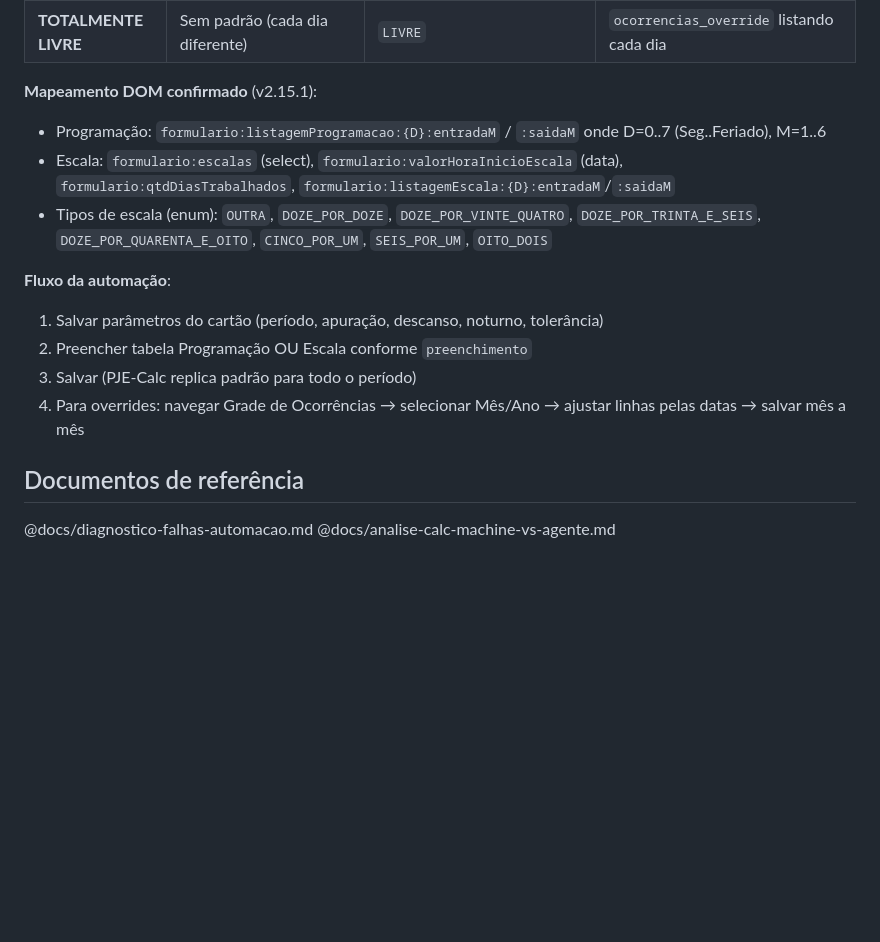
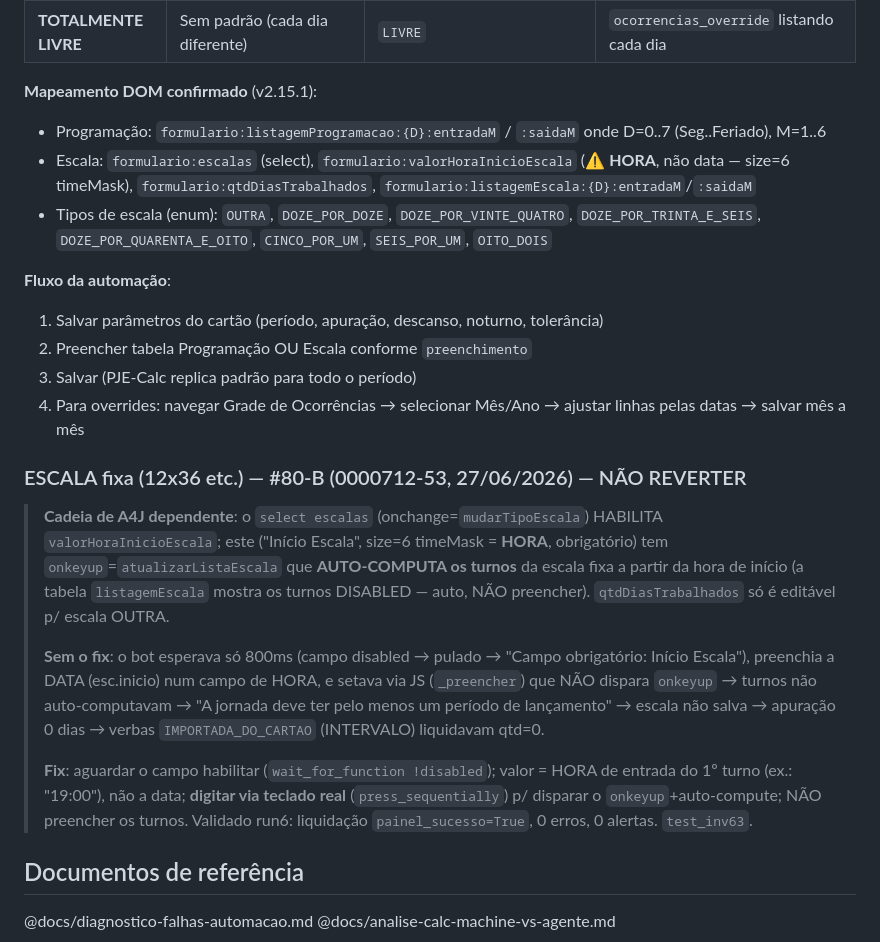
Before and after one commit to bragabarreto/pjecalc-agente, a Markdown page: CLAUDE.md, the part around the change. Drawn GitHub-style; blank space fills up the shorter version.

Commit message:
docs(#80-B): cartão ESCALA fixa — Início é HORA + teclado real (0000712-53 liquida perfeito)
Validado run6: painel_sucesso=True, 0 erros, 0 alertas. Corrige nota errada
'valorHoraInicioEscala (data)' → (HORA).

Co-Authored-By: Claude Opus 4.8 <noreply@anthropic.com>

```diff
--- a/CLAUDE.md
+++ b/CLAUDE.md
@@ -1353,7 +1353,7 @@ adicionar/remover entradas na prévia (botões + Adicionar / X Remover).
 
 **Mapeamento DOM confirmado** (v2.15.1):
 - Programação: `formulario:listagemProgramacao:{D}:entradaM` / `:saidaM` onde D=0..7 (Seg..Feriado), M=1..6
-- Escala: `formulario:escalas` (select), `formulario:valorHoraInicioEscala` (data), `formulario:qtdDiasTrabalhados`, `formulario:listagemEscala:{D}:entradaM`/`:saidaM`
+- Escala: `formulario:escalas` (select), `formulario:valorHoraInicioEscala` (⚠ **HORA**, não data — size=6 timeMask), `formulario:qtdDiasTrabalhados`, `formulario:listagemEscala:{D}:entradaM`/`:saidaM`
 - Tipos de escala (enum): `OUTRA`, `DOZE_POR_DOZE`, `DOZE_POR_VINTE_QUATRO`, `DOZE_POR_TRINTA_E_SEIS`, `DOZE_POR_QUARENTA_E_OITO`, `CINCO_POR_UM`, `SEIS_POR_UM`, `OITO_DOIS`
 
 **Fluxo da automação**:
@@ -1361,6 +1361,28 @@ adicionar/remover entradas na prévia (botões + Adicionar / X Remover).
 2. Preencher tabela Programação OU Escala conforme `preenchimento`
 3. Salvar (PJE-Calc replica padrão para todo o período)
 4. Para overrides: navegar Grade de Ocorrências → selecionar Mês/Ano → ajustar linhas pelas datas → salvar mês a mês
+
+### ESCALA fixa (12x36 etc.) — #80-B (0000712-53, 27/06/2026) — NÃO REVERTER
+
+> **Cadeia de A4J dependente**: o `select escalas` (onchange=`mudarTipoEscala`)
+> HABILITA `valorHoraInicioEscala`; este ("Início Escala", size=6 timeMask = **HORA**,
+> obrigatório) tem `onkeyup`=`atualizarListaEscala` que **AUTO-COMPUTA os turnos**
+> da escala fixa a partir da hora de início (a tabela `listagemEscala` mostra os
+> turnos DISABLED — auto, NÃO preencher). `qtdDiasTrabalhados` só é editável p/
+> escala OUTRA.
+>
+> **Sem o fix**: o bot esperava só 800ms (campo disabled → pulado → "Campo
+> obrigatório: Início Escala"), preenchia a DATA (esc.inicio) num campo de HORA,
+> e setava via JS (`_preencher`) que NÃO dispara `onkeyup` → turnos não
+> auto-computavam → "A jornada deve ter pelo menos um período de lançamento" →
+> escala não salva → apuração 0 dias → verbas `IMPORTADA_DO_CARTAO` (INTERVALO)
+> liquidavam qtd=0.
+>
+> **Fix**: aguardar o campo habilitar (`wait_for_function !disabled`); valor = HORA
+> de entrada do 1º turno (ex.: "19:00"), não a data; **digitar via teclado real**
+> (`press_sequentially`) p/ disparar o `onkeyup`+auto-compute; NÃO preencher os
+> turnos. Validado run6: liquidação `painel_sucesso=True`, 0 erros, 0 alertas.
+> `test_inv63`.
 
 ## Documentos de referência
 
```
